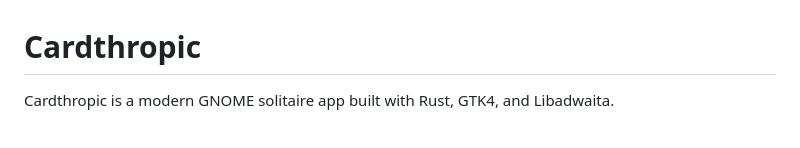
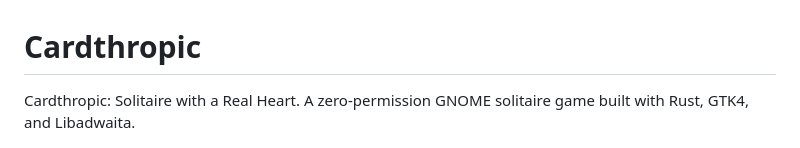
Before and after one commit to etjoy82/Cardthropic, a Markdown page: README.md, the part around the change. Drawn GitHub-style.

```diff
--- a/README.md
+++ b/README.md
@@ -1,6 +1,7 @@
 # Cardthropic
 
-Cardthropic is a modern GNOME solitaire app built with Rust, GTK4, and Libadwaita.
+Cardthropic: Solitaire with a Real Heart.
+A zero-permission GNOME solitaire game built with Rust, GTK4, and Libadwaita.
 
 ![Cardthropic Logo](/logo-small.png)
 
```
